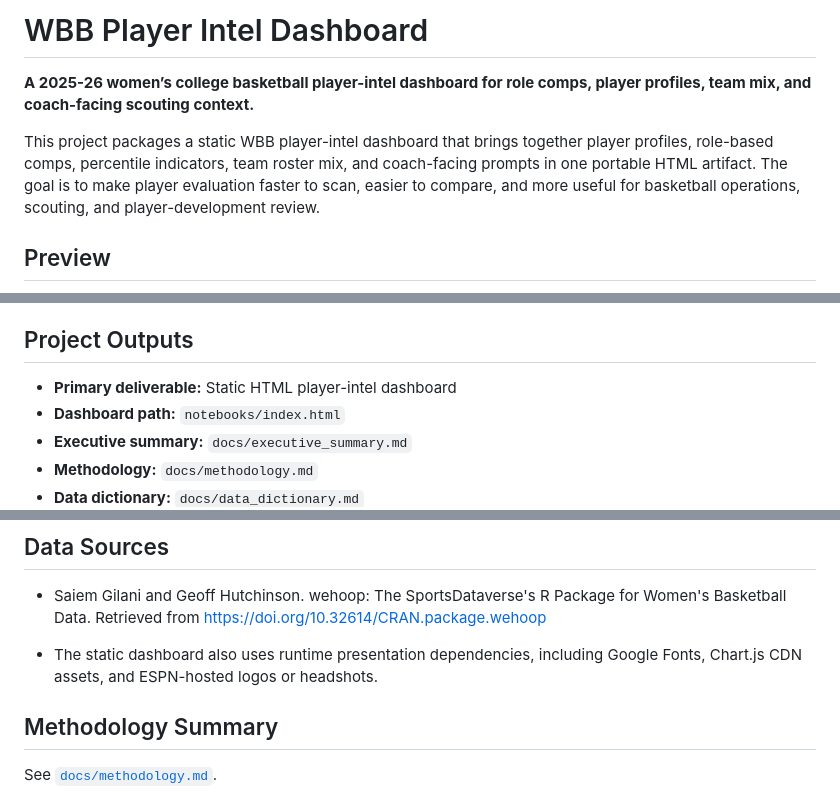
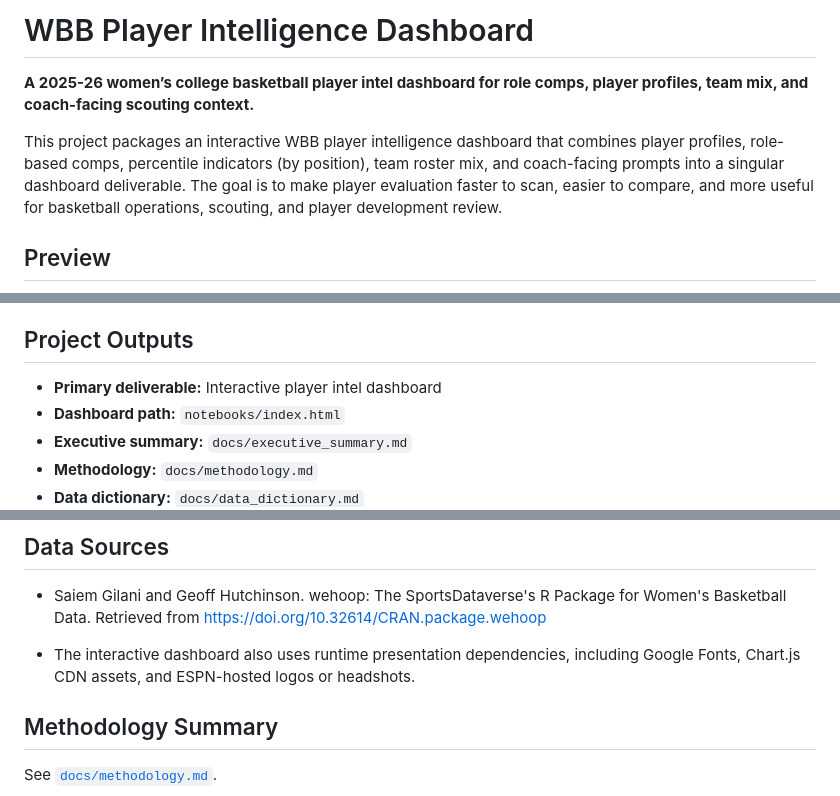
Before and after one commit to kbsmd-sportsmusicdata/wbb-player-intel-dashboard, a Markdown page: README.md, 3 parts joined by grey strips. Drawn GitHub-style.

```diff
--- a/README.md
+++ b/README.md
@@ -1,8 +1,8 @@
-# WBB Player Intel Dashboard
+# WBB Player Intelligence Dashboard
 
-**A 2025-26 women’s college basketball player-intel dashboard for role comps, player profiles, team mix, and coach-facing scouting context.**
+**A 2025-26 women’s college basketball player intel dashboard for role comps, player profiles, team mix, and coach-facing scouting context.**
 
-This project packages a static WBB player-intel dashboard that brings together player profiles, role-based comps, percentile indicators, team roster mix, and coach-facing prompts in one portable HTML artifact. The goal is to make player evaluation faster to scan, easier to compare, and more useful for basketball operations, scouting, and player-development review.
+This project packages an interactive WBB player intelligence dashboard that combines player profiles, role-based comps, percentile indicators (by position), team roster mix, and coach-facing prompts into a singular dashboard deliverable. The goal is to make player evaluation faster to scan, easier to compare, and more useful for basketball operations, scouting, and player development review.
 
 ## Preview
 
@@ -51,7 +51,7 @@ For a lean basketball operation, this type of tool can support player evaluation
 
 ## Project Outputs
 
-- **Primary deliverable:** Static HTML player-intel dashboard
+- **Primary deliverable:** Interactive player intel dashboard
 - **Dashboard path:** `notebooks/index.html`
 - **Executive summary:** `docs/executive_summary.md`
 - **Methodology:** `docs/methodology.md`
@@ -70,7 +70,7 @@ For a lean basketball operation, this type of tool can support player evaluation
 
 - Saiem Gilani and Geoff Hutchinson. wehoop: The SportsDataverse's R Package for Women's Basketball Data. Retrieved from https://doi.org/10.32614/CRAN.package.wehoop
 
-- The static dashboard also uses runtime presentation dependencies, including Google Fonts, Chart.js CDN assets, and ESPN-hosted logos or headshots.
+- The interactive dashboard also uses runtime presentation dependencies, including Google Fonts, Chart.js CDN assets, and ESPN-hosted logos or headshots.
 
 ## Methodology Summary
 
```
Also changed, not shown: other parts of README.md (+3 -3 lines).
